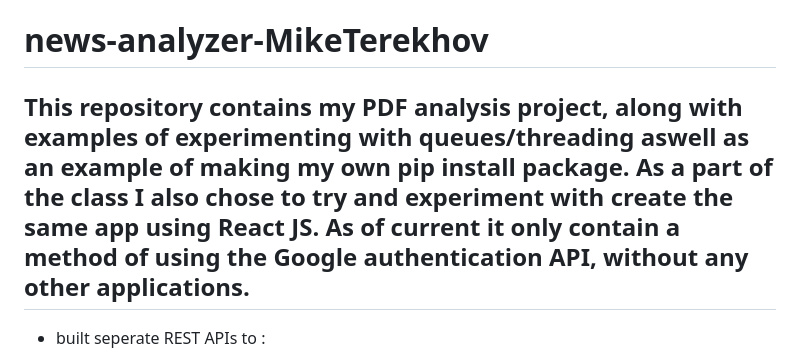
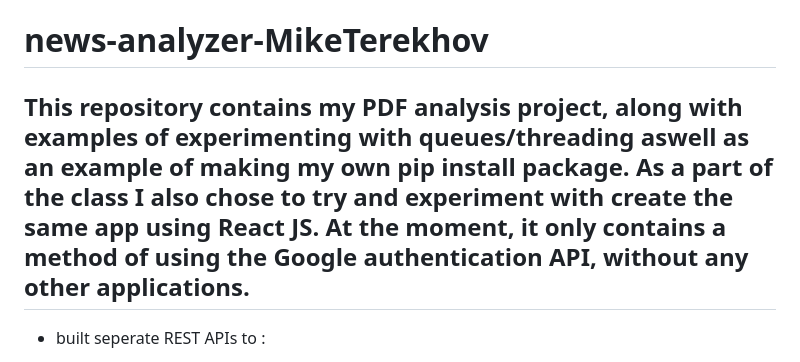
Before and after one commit to ECE530-2023/news-analyzer-MikeTerekhov, a Markdown page: README.md, the part around the change. Drawn GitHub-style.

```diff
--- a/README.md
+++ b/README.md
@@ -1,5 +1,5 @@
 # news-analyzer-MikeTerekhov
-This repository contains my PDF analysis project, along with examples of experimenting with queues/threading aswell as an example of making my own pip install package. As a part of the class I also chose to try and experiment with create the same app using React JS. As of current it only contain a method of using the Google authentication API, without any other applications.
+This repository contains my PDF analysis project, along with examples of experimenting with queues/threading aswell as an example of making my own pip install package. As a part of the class I also chose to try and experiment with create the same app using React JS. At the moment, it only contains a method of using the Google authentication API, without any other applications.
 -------------------------------------------------------------------------
 - built seperate REST APIs to :
     - upload a PDF File
```
